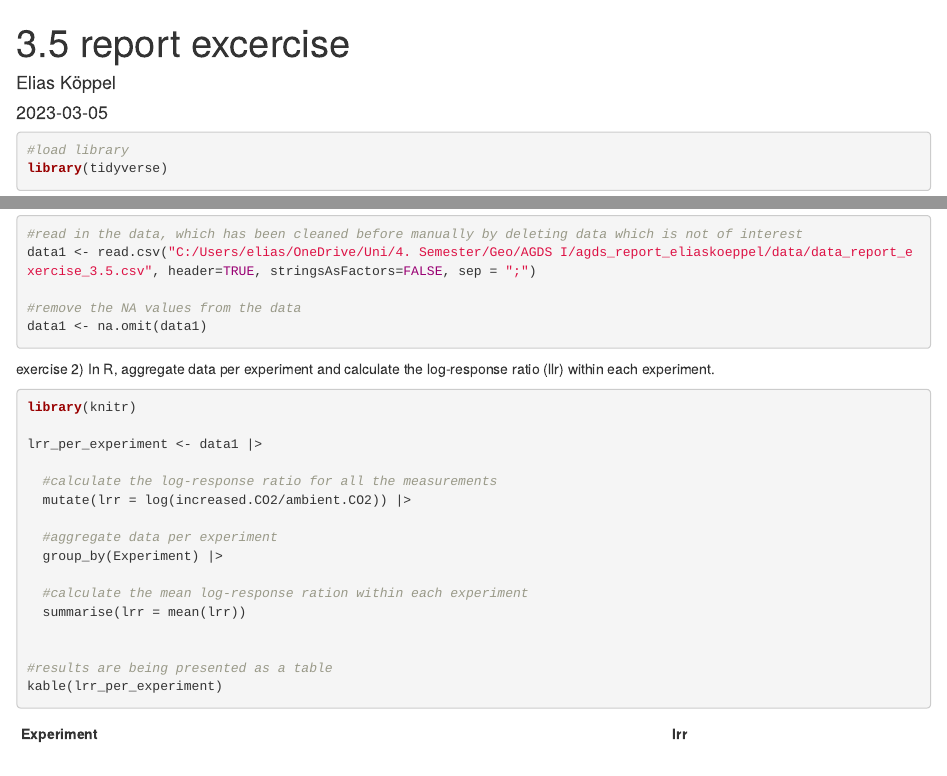
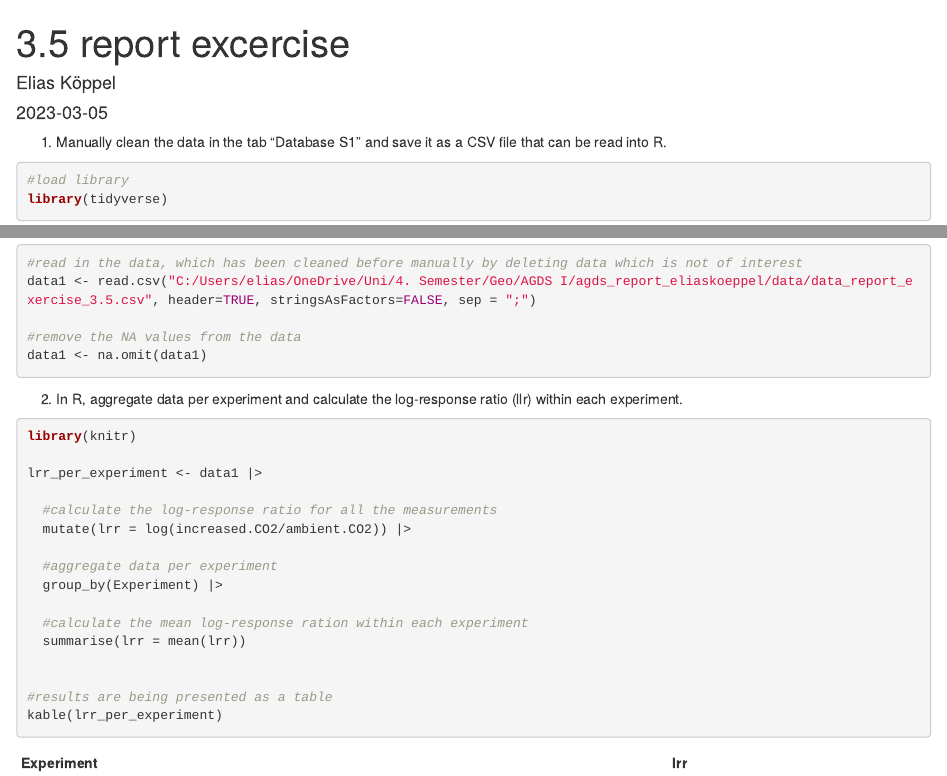
Before and after one commit to sailekoe/agds_report_eliaskoeppel, an R Markdown document (Vignettes/report_exercise_3.5_Elias_Koeppel.Rmd): the page in a window 1100 px wide, from its top, and a second part further down, joined at a grey line. Rendered offline with R 4.5, knitr and Pandoc, with nearby package versions.

Commit message:
checked it for the last time.

````diff
--- a/Vignettes/report_exercise_3.5_Elias_Koeppel.Rmd
+++ b/Vignettes/report_exercise_3.5_Elias_Koeppel.Rmd
@@ -6,7 +6,7 @@ output: html_document
 ---
 
 
-
+1) Manually clean the data in the tab "Database S1" and save it as a CSV file that can be read into R.
 ```{r}
 
 #load library
@@ -21,7 +21,7 @@ data1 <- na.omit(data1)
 ```
 
 
-exercise 2) In R, aggregate data per experiment and calculate the log-response ratio (llr) within each experiment.
+2) In R, aggregate data per experiment and calculate the log-response ratio (llr) within each experiment.
 
 ```{r}
 
````
Also changed, not shown: Vignettes/report_exercise_3.5_Elias_Koeppel.Rmd (3 more changed lines).
